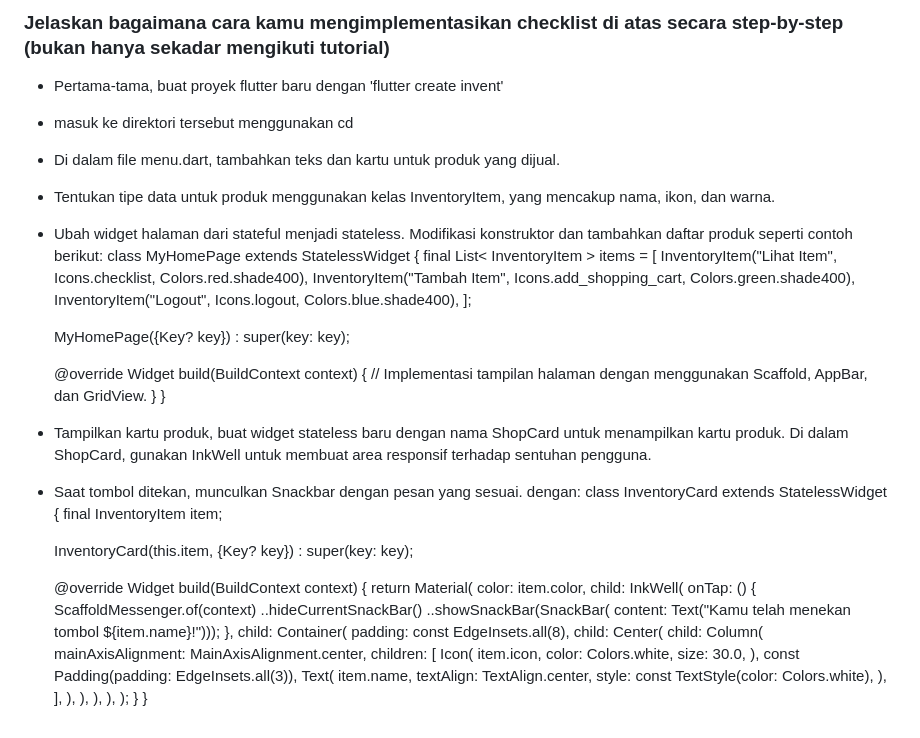
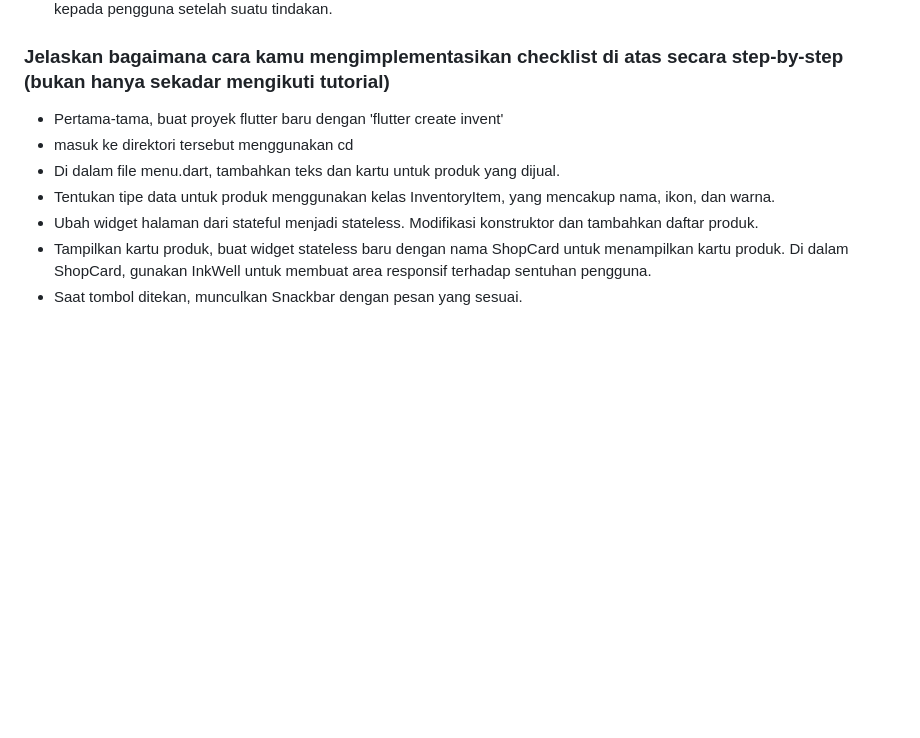
Before and after one commit to ilhamzik/invent, a Markdown page: README.md, the part around the change. GitHub-like rendering; folded sections open; blank space fills up the shorter version.

```diff
--- a/README.md
+++ b/README.md
@@ -41,62 +41,6 @@ Contoh Penggunaan: Cocok untuk bagian UI yang membutuhkan interaksi pengguna ata
 - masuk ke direktori tersebut menggunakan cd
 - Di dalam file menu.dart, tambahkan teks dan kartu untuk produk yang dijual.
 - Tentukan tipe data untuk produk menggunakan kelas InventoryItem, yang mencakup nama, ikon, dan warna.
-- Ubah widget halaman dari stateful menjadi stateless. Modifikasi konstruktor dan tambahkan daftar produk seperti contoh berikut:
-class MyHomePage extends StatelessWidget {
-    final List< InventoryItem > items = [
-        InventoryItem("Lihat Item", Icons.checklist, Colors.red.shade400),
-        InventoryItem("Tambah Item", Icons.add_shopping_cart, Colors.green.shade400),
-        InventoryItem("Logout", Icons.logout, Colors.blue.shade400),
-    ];
-
-    MyHomePage({Key? key}) : super(key: key);
-
-    @override
-    Widget build(BuildContext context) {
-        // Implementasi tampilan halaman dengan menggunakan Scaffold, AppBar, dan GridView.
-    }
-}
-
+- Ubah widget halaman dari stateful menjadi stateless. Modifikasi konstruktor dan tambahkan daftar produk.
 - Tampilkan kartu produk, buat widget stateless baru dengan nama ShopCard untuk menampilkan kartu produk. Di dalam ShopCard, gunakan InkWell untuk membuat area responsif terhadap sentuhan pengguna.
-- Saat tombol ditekan, munculkan Snackbar dengan pesan yang sesuai. dengan:
-class InventoryCard extends StatelessWidget {
-    final InventoryItem item;
-
-    InventoryCard(this.item, {Key? key}) : super(key: key);
-
-    @override
-    Widget build(BuildContext context) {
-        return Material(
-            color: item.color,
-            child: InkWell(
-                onTap: () {
-                    ScaffoldMessenger.of(context)
-                        ..hideCurrentSnackBar()
-                        ..showSnackBar(SnackBar(
-                            content: Text("Kamu telah menekan tombol ${item.name}!")));
-                },
-                child: Container(
-                    padding: const EdgeInsets.all(8),
-                    child: Center(
-                        child: Column(
-                            mainAxisAlignment: MainAxisAlignment.center,
-                            children: [
-                                Icon(
-                                    item.icon,
-                                    color: Colors.white,
-                                    size: 30.0,
-                                ),
-                                const Padding(padding: EdgeInsets.all(3)),
-                                Text(
-                                    item.name,
-                                    textAlign: TextAlign.center,
-                                    style: const TextStyle(color: Colors.white),
-                                ),
-                            ],
-                        ),
-                    ),
-                ),
-            ),
-        );
-    }
-}
+- Saat tombol ditekan, munculkan Snackbar dengan pesan yang sesuai.
```
